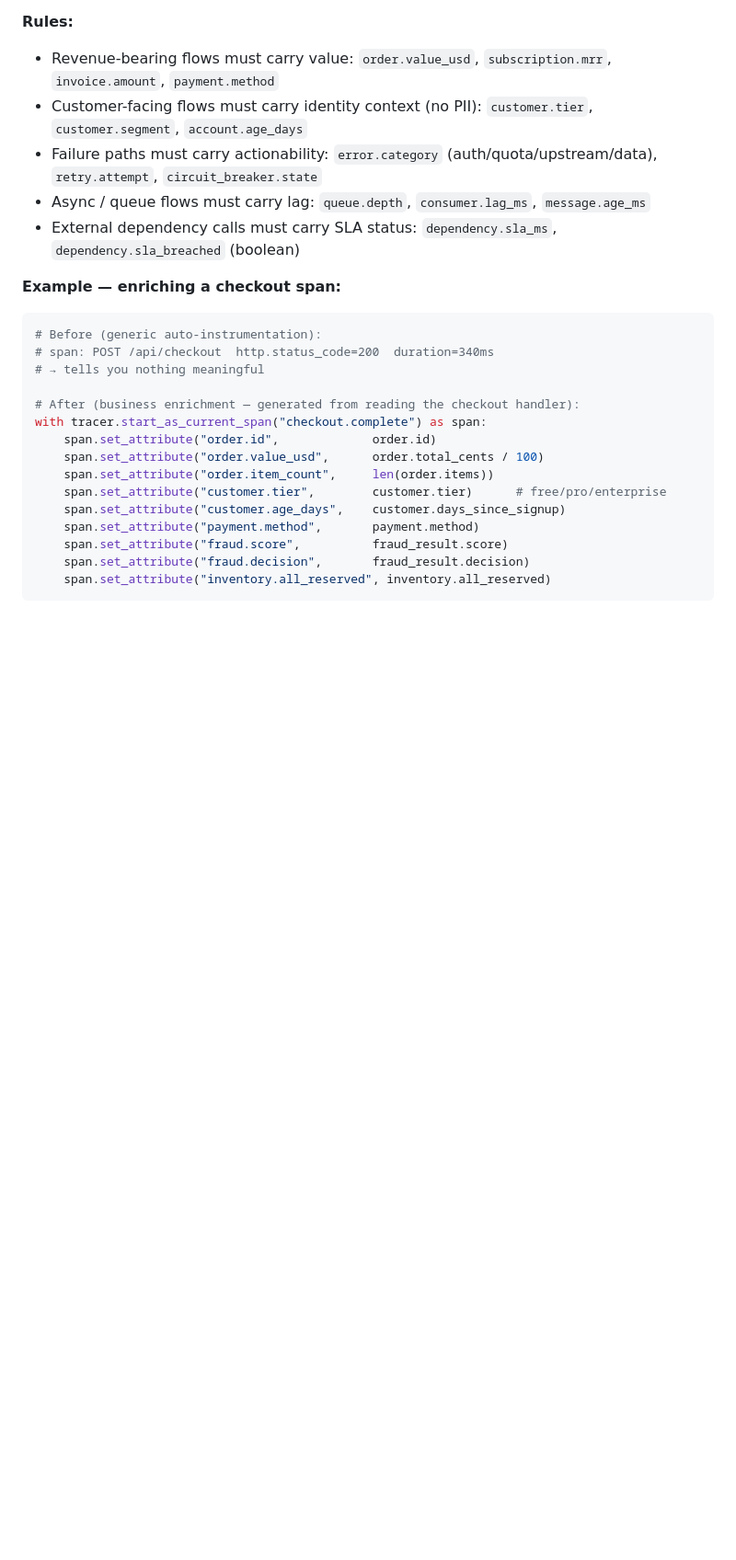
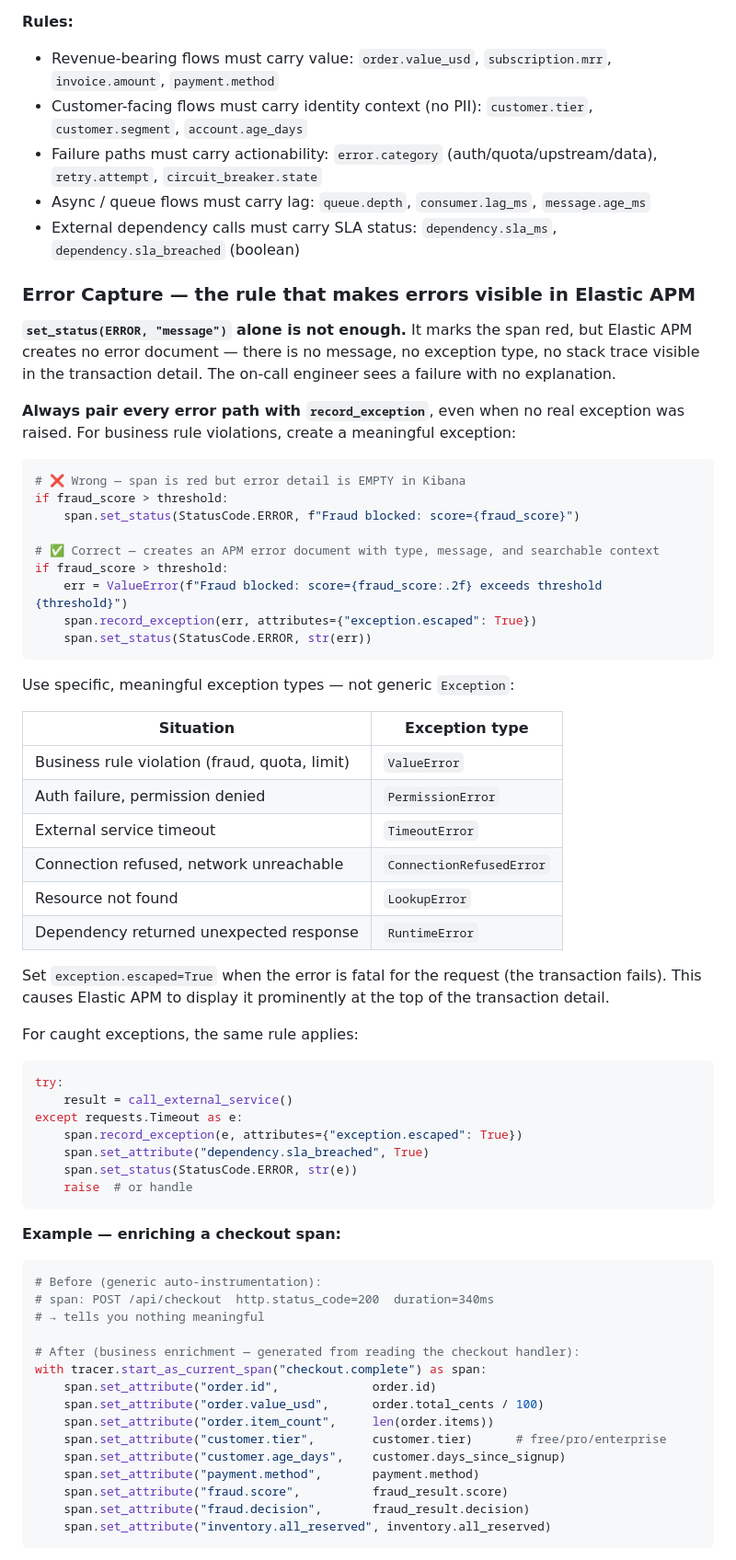
Before and after one commit to gmoskovicz/edot-autopilot, a Markdown page: CLAUDE.md, the part around one of its changes. Shown at 92% size. Rendered like a GitHub page; blank space fills up the shorter version.

Commit message:
Fix CLAUDE.md: mandate record_exception for all error paths
The core auto-instrumentation instructions were missing the rule that
set_status(ERROR) alone creates no visible error in Elastic APM — you
need record_exception() to generate an error document with type, message,
and stack trace.

Added to Phase 3:
- Explicit "Error Capture" rule section with before/after examples
- Exception type guide (ValueError for business rules, PermissionError
  for auth, ConnectionRefusedError for network, TimeoutError, etc.)
- Explanation of exception.escaped=True for fatal error paths

Added to Phase 5 verification:
- Explicit check: navigate to a failed transaction, Errors tab must not
  be empty — if it is, record_exception is missing

This was the root cause of the empty error details reported in Kibana.

Co-Authored-By: Claude Sonnet 4.6 <noreply@anthropic.com>

````diff
--- a/CLAUDE.md
+++ b/CLAUDE.md
@@ -423,6 +423,53 @@ would need during an incident.
 - External dependency calls must carry SLA status:
   `dependency.sla_ms`, `dependency.sla_breached` (boolean)
 
+### Error Capture — the rule that makes errors visible in Elastic APM
+
+**`set_status(ERROR, "message")` alone is not enough.**
+It marks the span red, but Elastic APM creates no error document — there is no message,
+no exception type, no stack trace visible in the transaction detail. The on-call engineer
+sees a failure with no explanation.
+
+**Always pair every error path with `record_exception`**, even when no real exception was raised.
+For business rule violations, create a meaningful exception:
+
+```python
+# ❌ Wrong — span is red but error detail is EMPTY in Kibana
+if fraud_score > threshold:
+    span.set_status(StatusCode.ERROR, f"Fraud blocked: score={fraud_score}")
+
+# ✅ Correct — creates an APM error document with type, message, and searchable context
+if fraud_score > threshold:
+    err = ValueError(f"Fraud blocked: score={fraud_score:.2f} exceeds threshold {threshold}")
+    span.record_exception(err, attributes={"exception.escaped": True})
+    span.set_status(StatusCode.ERROR, str(err))
+```
+
+Use specific, meaningful exception types — not generic `Exception`:
+
+| Situation | Exception type |
+|-----------|---------------|
+| Business rule violation (fraud, quota, limit) | `ValueError` |
+| Auth failure, permission denied | `PermissionError` |
+| External service timeout | `TimeoutError` |
+| Connection refused, network unreachable | `ConnectionRefusedError` |
+| Resource not found | `LookupError` |
+| Dependency returned unexpected response | `RuntimeError` |
+
+Set `exception.escaped=True` when the error is fatal for the request (the transaction fails).
+This causes Elastic APM to display it prominently at the top of the transaction detail.
+
+For caught exceptions, the same rule applies:
+```python
+try:
+    result = call_external_service()
+except requests.Timeout as e:
+    span.record_exception(e, attributes={"exception.escaped": True})
+    span.set_attribute("dependency.sla_breached", True)
+    span.set_status(StatusCode.ERROR, str(e))
+    raise  # or handle
+```
+
 **Example — enriching a checkout span:**
 
 ```python
````
Also changed, not shown: other parts of CLAUDE.md (+4 -1 lines).
